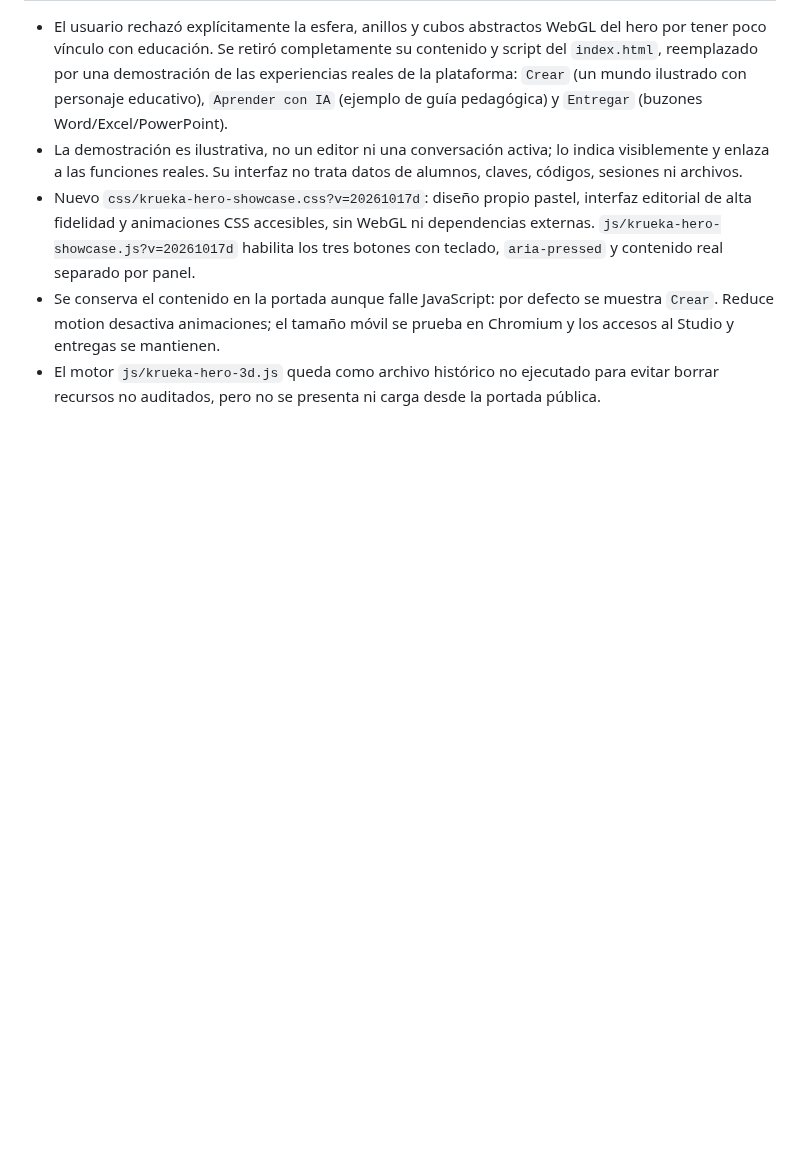
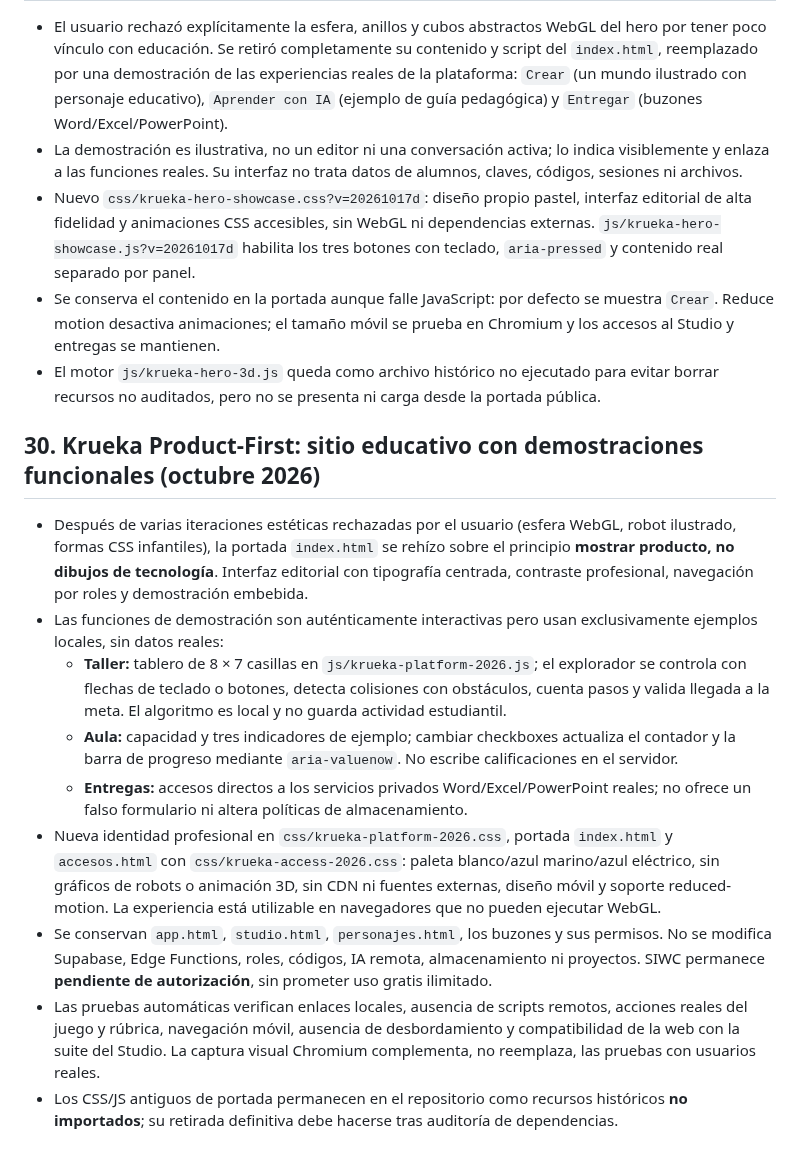
Before and after one commit to naakita/krueka, a Markdown page: ARQUITECTURA.md, the part around the change. Rendered like a GitHub page; blank space fills up the shorter version.

Commit message:
docs: arquitectura de nueva experiencia product-first y límites de privacidad/IA

```diff
--- a/ARQUITECTURA.md
+++ b/ARQUITECTURA.md
@@ -294,3 +294,15 @@ Las tablas tienen RLS sin acceso directo. Las 112 actividades se distribuyen en
 - Nuevo `css/krueka-hero-showcase.css?v=20261017d`: diseño propio pastel, interfaz editorial de alta fidelidad y animaciones CSS accesibles, sin WebGL ni dependencias externas. `js/krueka-hero-showcase.js?v=20261017d` habilita los tres botones con teclado, `aria-pressed` y contenido real separado por panel.
 - Se conserva el contenido en la portada aunque falle JavaScript: por defecto se muestra `Crear`. Reduce motion desactiva animaciones; el tamaño móvil se prueba en Chromium y los accesos al Studio y entregas se mantienen.
 - El motor `js/krueka-hero-3d.js` queda como archivo histórico no ejecutado para evitar borrar recursos no auditados, pero no se presenta ni carga desde la portada pública.
+
+## 30. Krueka Product-First: sitio educativo con demostraciones funcionales (octubre 2026)
+
+- Después de varias iteraciones estéticas rechazadas por el usuario (esfera WebGL, robot ilustrado, formas CSS infantiles), la portada `index.html` se rehízo sobre el principio **mostrar producto, no dibujos de tecnología**. Interfaz editorial con tipografía centrada, contraste profesional, navegación por roles y demostración embebida.
+- Las funciones de demostración son auténticamente interactivas pero usan exclusivamente ejemplos locales, sin datos reales:
+  - **Taller:** tablero de 8 × 7 casillas en `js/krueka-platform-2026.js`; el explorador se controla con flechas de teclado o botones, detecta colisiones con obstáculos, cuenta pasos y valida llegada a la meta. El algoritmo es local y no guarda actividad estudiantil.
+  - **Aula:** capacidad y tres indicadores de ejemplo; cambiar checkboxes actualiza el contador y la barra de progreso mediante `aria-valuenow`. No escribe calificaciones en el servidor.
+  - **Entregas:** accesos directos a los servicios privados Word/Excel/PowerPoint reales; no ofrece un falso formulario ni altera políticas de almacenamiento.
+- Nueva identidad profesional en `css/krueka-platform-2026.css`, portada `index.html` y `accesos.html` con `css/krueka-access-2026.css`: paleta blanco/azul marino/azul eléctrico, sin gráficos de robots o animación 3D, sin CDN ni fuentes externas, diseño móvil y soporte reduced-motion. La experiencia está utilizable en navegadores que no pueden ejecutar WebGL.
+- Se conservan `app.html`, `studio.html`, `personajes.html`, los buzones y sus permisos. No se modifica Supabase, Edge Functions, roles, códigos, IA remota, almacenamiento ni proyectos. SIWC permanece **pendiente de autorización**, sin prometer uso gratis ilimitado.
+- Las pruebas automáticas verifican enlaces locales, ausencia de scripts remotos, acciones reales del juego y rúbrica, navegación móvil, ausencia de desbordamiento y compatibilidad de la web con la suite del Studio. La captura visual Chromium complementa, no reemplaza, las pruebas con usuarios reales.
+- Los CSS/JS antiguos de portada permanecen en el repositorio como recursos históricos **no importados**; su retirada definitiva debe hacerse tras auditoría de dependencias.
```
